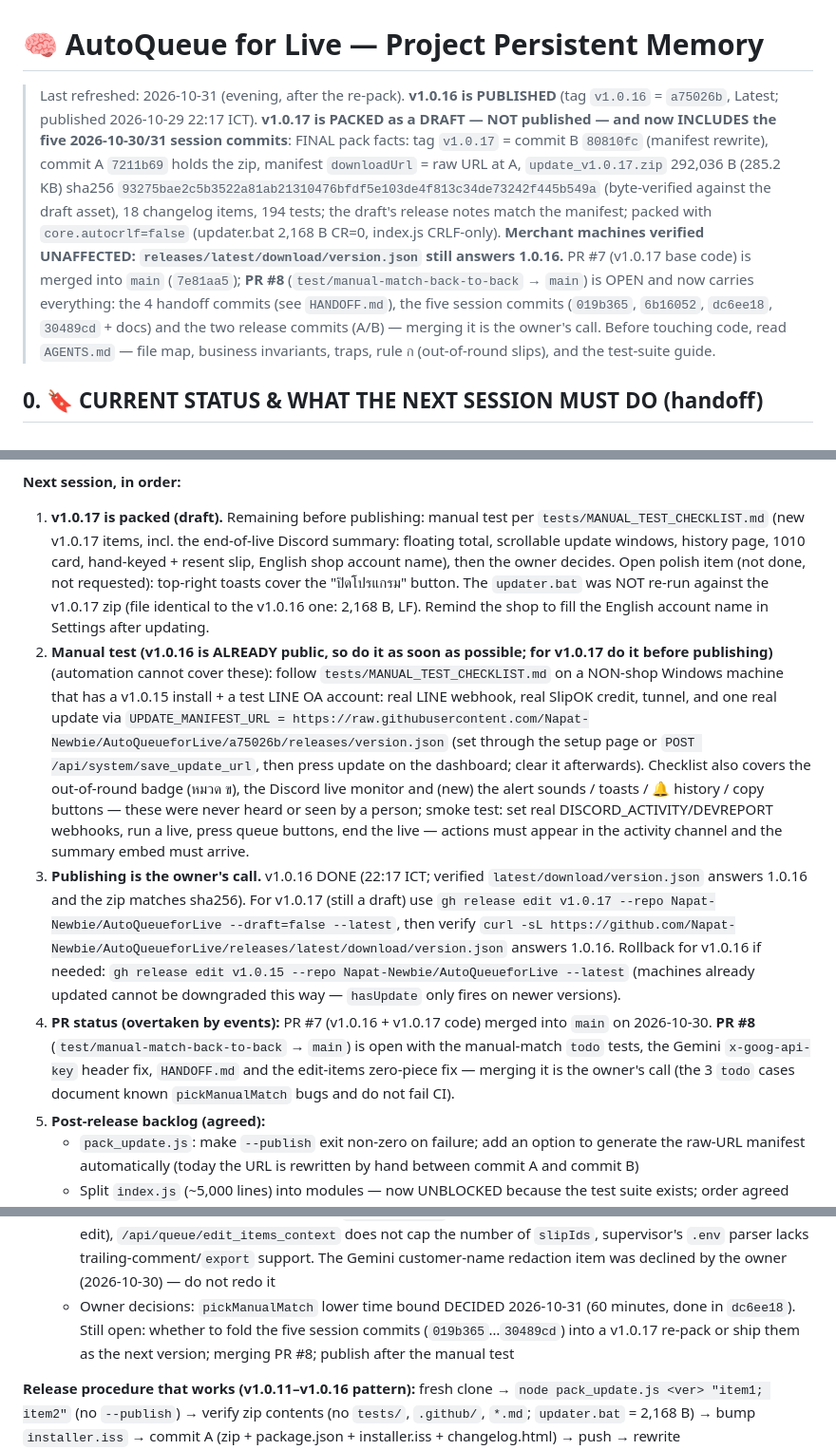
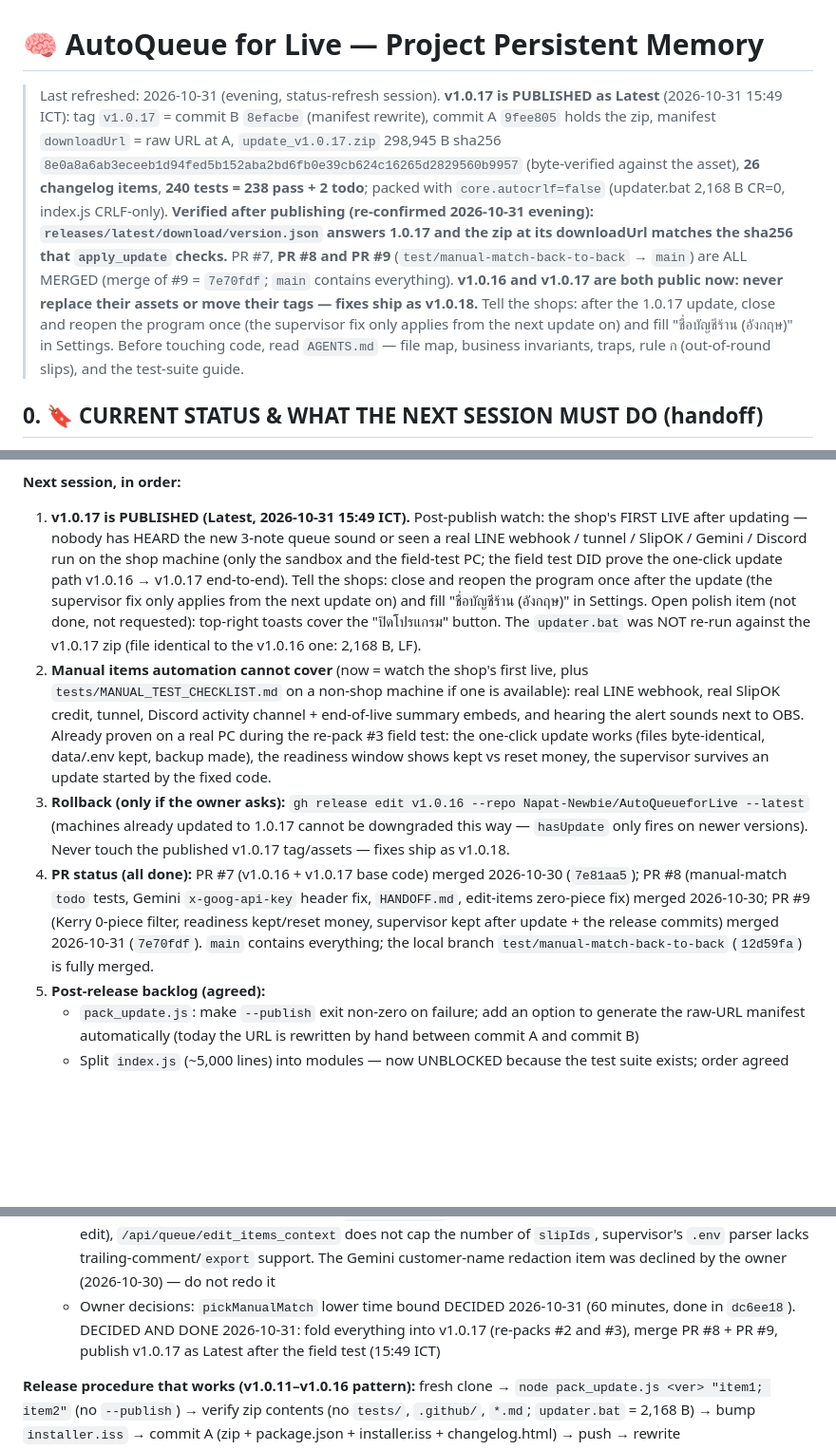
Before and after one commit to Napat-Newbie/AutoQueueforLive, a Markdown page: MEMORY.md, 3 parts joined by grey strips. Shown at 95% size. GitHub-like rendering; blank space fills up the shorter version.

```diff
--- a/MEMORY.md
+++ b/MEMORY.md
@@ -1,6 +1,6 @@
 # 🧠 AutoQueue for Live — Project Persistent Memory
 
-> Last refreshed: 2026-10-31 (evening, after the re-pack). **v1.0.16 is PUBLISHED** (tag `v1.0.16` = `a75026b`, Latest; published 2026-10-29 22:17 ICT). **v1.0.17 is PACKED as a DRAFT — NOT published — and now INCLUDES the five 2026-10-30/31 session commits**: FINAL pack facts: tag `v1.0.17` = commit B `80810fc` (manifest rewrite), commit A `7211b69` holds the zip, manifest `downloadUrl` = raw URL at A, `update_v1.0.17.zip` 292,036 B (285.2 KB) sha256 `93275bae2c5b3522a81ab21310476bfdf5e103de4f813c34de73242f445b549a` (byte-verified against the draft asset), 18 changelog items, 194 tests; the draft's release notes match the manifest; packed with `core.autocrlf=false` (updater.bat 2,168 B CR=0, index.js CRLF-only). **Merchant machines verified UNAFFECTED: `releases/latest/download/version.json` still answers 1.0.16.** PR #7 (v1.0.17 base code) is merged into `main` (`7e81aa5`); **PR #8** (`test/manual-match-back-to-back` → `main`) is OPEN and now carries everything: the 4 handoff commits (see `HANDOFF.md`), the five session commits (`019b365`, `6b16052`, `dc6ee18`, `30489cd` + docs) and the two release commits (A/B) — merging it is the owner's call.
+> Last refreshed: 2026-10-31 (evening, status-refresh session). **v1.0.17 is PUBLISHED as Latest** (2026-10-31 15:49 ICT): tag `v1.0.17` = commit B `8efacbe` (manifest rewrite), commit A `9fee805` holds the zip, manifest `downloadUrl` = raw URL at A, `update_v1.0.17.zip` 298,945 B sha256 `8e0a8a6ab3eceeb1d94fed5b152aba2bd6fb0e39cb624c16265d2829560b9957` (byte-verified against the asset), **26 changelog items**, **240 tests = 238 pass + 2 todo**; packed with `core.autocrlf=false` (updater.bat 2,168 B CR=0, index.js CRLF-only). **Verified after publishing (re-confirmed 2026-10-31 evening): `releases/latest/download/version.json` answers 1.0.17 and the zip at its downloadUrl matches the sha256 that `apply_update` checks.** PR #7, **PR #8 and PR #9** (`test/manual-match-back-to-back` → `main`) are ALL MERGED (merge of #9 = `7e70fdf`; `main` contains everything). **v1.0.16 and v1.0.17 are both public now: never replace their assets or move their tags — fixes ship as v1.0.18.** Tell the shops: after the 1.0.17 update, close and reopen the program once (the supervisor fix only applies from the next update on) and fill "ชื่อบัญชีร้าน (อังกฤษ)" in Settings.
 > Before touching code, read `AGENTS.md` — file map, business invariants, traps, rule ก (out-of-round slips), and the test-suite guide.
 
 ## 0. 🔖 CURRENT STATUS & WHAT THE NEXT SESSION MUST DO (handoff)
@@ -47,17 +47,17 @@ Suite: **230 = 228 pass + 2 todo** (Windows, local). **The packed v1.0.17 draft
 **🚀 2026-10-31 15:49 ICT — v1.0.17 PUBLISHED as Latest (owner decision, Claude cowork).** Before publishing: PR #9 (`test/manual-match-back-to-back` → `main`, the 5 commits after PR #8 was merged at `6a98614`) CI green — run `41186006402` at `67ee550`: 240 tests, 238 pass, 0 fail, 2 todo; 13/13 pre-release checks (draft, tag `8efacbe`, assets never downloaded, asset manifest == repo manifest at the tag, 26 items in manifest and notes, raw downloadUrl at `9fee805` returns 200 without redirect, zip sha `8e0a8a6a…9957` matches, size matches). After publishing, verified from the shop side: `releases/latest/download/version.json` answers **1.0.17**, the zip at its downloadUrl matches the sha256 that `apply_update` checks, GitHub "latest" = v1.0.17 (not draft/prerelease). **Tell the shops:** after the update, close and reopen the program once (supervisor fix only applies from the next update on) and fill "ชื่อบัญชีร้าน (อังกฤษ)" in Settings. Rollback (does not downgrade machines that already updated): `gh release edit v1.0.16 --repo Napat-Newbie/AutoQueueforLive --latest`. Still never verified by a person: real LINE webhook + tunnel, real SlipOK/Gemini, Discord, and HEARING the new sounds next to OBS — watch the first live after the update. PR #9 is merged right after this note.
 
 **Next session, in order:**
-1. **v1.0.17 is packed (draft).** Remaining before publishing: manual test per `tests/MANUAL_TEST_CHECKLIST.md` (new v1.0.17 items, incl. the end-of-live Discord summary: floating total, scrollable update windows, history page, 1010 card, hand-keyed + resent slip, English shop account name), then the owner decides. Open polish item (not done, not requested): top-right toasts cover the "ปิดโปรแกรม" button. The `updater.bat` was NOT re-run against the v1.0.17 zip (file identical to the v1.0.16 one: 2,168 B, LF). Remind the shop to fill the English account name in Settings after updating.
-2. **Manual test (v1.0.16 is ALREADY public, so do it as soon as possible; for v1.0.17 do it before publishing)** (automation cannot cover these): follow `tests/MANUAL_TEST_CHECKLIST.md` on a NON-shop Windows machine that has a v1.0.15 install + a test LINE OA account: real LINE webhook, real SlipOK credit, tunnel, and one real update via `UPDATE_MANIFEST_URL = https://raw.githubusercontent.com/Napat-Newbie/AutoQueueforLive/a75026b/releases/version.json` (set through the setup page or `POST /api/system/save_update_url`, then press update on the dashboard; clear it afterwards). Checklist also covers the out-of-round badge (หมวด ข), the Discord live monitor and (new) the alert sounds / toasts / 🔔 history / copy buttons — these were never heard or seen by a person; smoke test: set real DISCORD_ACTIVITY/DEVREPORT webhooks, run a live, press queue buttons, end the live — actions must appear in the activity channel and the summary embed must arrive.
-3. **Publishing is the owner's call.** v1.0.16 DONE (22:17 ICT; verified `latest/download/version.json` answers 1.0.16 and the zip matches sha256). For v1.0.17 (still a draft) use `gh release edit v1.0.17 --repo Napat-Newbie/AutoQueueforLive --draft=false --latest`, then verify `curl -sL https://github.com/Napat-Newbie/AutoQueueforLive/releases/latest/download/version.json` answers 1.0.16. Rollback for v1.0.16 if needed: `gh release edit v1.0.15 --repo Napat-Newbie/AutoQueueforLive --latest` (machines already updated cannot be downgraded this way — `hasUpdate` only fires on newer versions).
-4. **PR status (overtaken by events):** PR #7 (v1.0.16 + v1.0.17 code) merged into `main` on 2026-10-30. **PR #8** (`test/manual-match-back-to-back` → `main`) is open with the manual-match `todo` tests, the Gemini `x-goog-api-key` header fix, `HANDOFF.md` and the edit-items zero-piece fix — merging it is the owner's call (the 3 `todo` cases document known `pickManualMatch` bugs and do not fail CI).
+1. **v1.0.17 is PUBLISHED (Latest, 2026-10-31 15:49 ICT).** Post-publish watch: the shop's FIRST LIVE after updating — nobody has HEARD the new 3-note queue sound or seen a real LINE webhook / tunnel / SlipOK / Gemini / Discord run on the shop machine (only the sandbox and the field-test PC; the field test DID prove the one-click update path v1.0.16 → v1.0.17 end-to-end). Tell the shops: close and reopen the program once after the update (the supervisor fix only applies from the next update on) and fill "ชื่อบัญชีร้าน (อังกฤษ)" in Settings. Open polish item (not done, not requested): top-right toasts cover the "ปิดโปรแกรม" button. The `updater.bat` was NOT re-run against the v1.0.17 zip (file identical to the v1.0.16 one: 2,168 B, LF).
+2. **Manual items automation cannot cover** (now = watch the shop's first live, plus `tests/MANUAL_TEST_CHECKLIST.md` on a non-shop machine if one is available): real LINE webhook, real SlipOK credit, tunnel, Discord activity channel + end-of-live summary embeds, and hearing the alert sounds next to OBS. Already proven on a real PC during the re-pack #3 field test: the one-click update works (files byte-identical, data/.env kept, backup made), the readiness window shows kept vs reset money, the supervisor survives an update started by the fixed code.
+3. **Rollback (only if the owner asks):** `gh release edit v1.0.16 --repo Napat-Newbie/AutoQueueforLive --latest` (machines already updated to 1.0.17 cannot be downgraded this way — `hasUpdate` only fires on newer versions). Never touch the published v1.0.17 tag/assets — fixes ship as v1.0.18.
+4. **PR status (all done):** PR #7 (v1.0.16 + v1.0.17 base code) merged 2026-10-30 (`7e81aa5`); PR #8 (manual-match `todo` tests, Gemini `x-goog-api-key` header fix, `HANDOFF.md`, edit-items zero-piece fix) merged 2026-10-30; PR #9 (Kerry 0-piece filter, readiness kept/reset money, supervisor kept after update + the release commits) merged 2026-10-31 (`7e70fdf`). `main` contains everything; the local branch `test/manual-match-back-to-back` (`12d59fa`) is fully merged.
 5. **Post-release backlog (agreed):**
    - `pack_update.js`: make `--publish` exit non-zero on failure; add an option to generate the raw-URL manifest automatically (today the URL is rewritten by hand between commit A and commit B)
    - Split `index.js` (~5,000 lines) into modules — now UNBLOCKED because the test suite exists; order agreed long ago: extract pure money logic first (`calculateBestDraws` etc. reference module-level `priceList/shippingFee/...`, so convert them to parameters when extracting), then split by domain. Tests must stay green after every move
    - Long-term hardening: `updater.bat` self-overwrite is fragile by design (works only because shipped bytes are identical); consider a tiny stub that re-execs the new file
    - Idea parked (owner's call): quick button on out-of-round cards "จ่ายของแล้ว (จุ่มรอบก่อน)" that completes the card and records the reason — current badge + เสร็จสิ้น covers ~90% of cases
    - HANDOFF §5 leftovers (v1.0.17 review): `saveEditItems` sends per-slip (a mid-loop failure leaves a half-applied edit), `/api/queue/edit_items_context` does not cap the number of `slipIds`, supervisor's `.env` parser lacks trailing-comment/`export` support. The Gemini customer-name redaction item was declined by the owner (2026-10-30) — do not redo it
-   - Owner decisions: `pickManualMatch` lower time bound DECIDED 2026-10-31 (60 minutes, done in `dc6ee18`). Still open: whether to fold the five session commits (`019b365`…`30489cd`) into a v1.0.17 re-pack or ship them as the next version; merging PR #8; publish after the manual test
+   - Owner decisions: `pickManualMatch` lower time bound DECIDED 2026-10-31 (60 minutes, done in `dc6ee18`). DECIDED AND DONE 2026-10-31: fold everything into v1.0.17 (re-packs #2 and #3), merge PR #8 + PR #9, publish v1.0.17 as Latest after the field test (15:49 ICT)
 
 **Release procedure that works (v1.0.11–v1.0.16 pattern):** fresh clone → `node pack_update.js <ver> "item1; item2"` (no `--publish`) → verify zip contents (no `tests/`, `.github/`, `*.md`; `updater.bat` = 2,168 B) → bump `installer.iss` → commit A (zip + package.json + installer.iss + changelog.html) → push → rewrite `releases/version.json` downloadUrl to `https://raw.githubusercontent.com/Napat-Newbie/AutoQueueforLive/<commit-A-sha>/releases/update_vX.zip` → verify sha256 of the downloaded file → commit B → tag vX at B → `gh release create vX <zip> <version.json> --draft --verify-tag` → test → `--draft=false --latest`. Merchant machines read the manifest from the **Release asset** (`releases/latest/download/version.json`, index.js DEFAULT_MANIFEST_URL), not from the repo file.
 
```
Also changed, not shown: other parts of MEMORY.md (+2 -2 lines), HANDOFF.md (+4 -2 lines).
